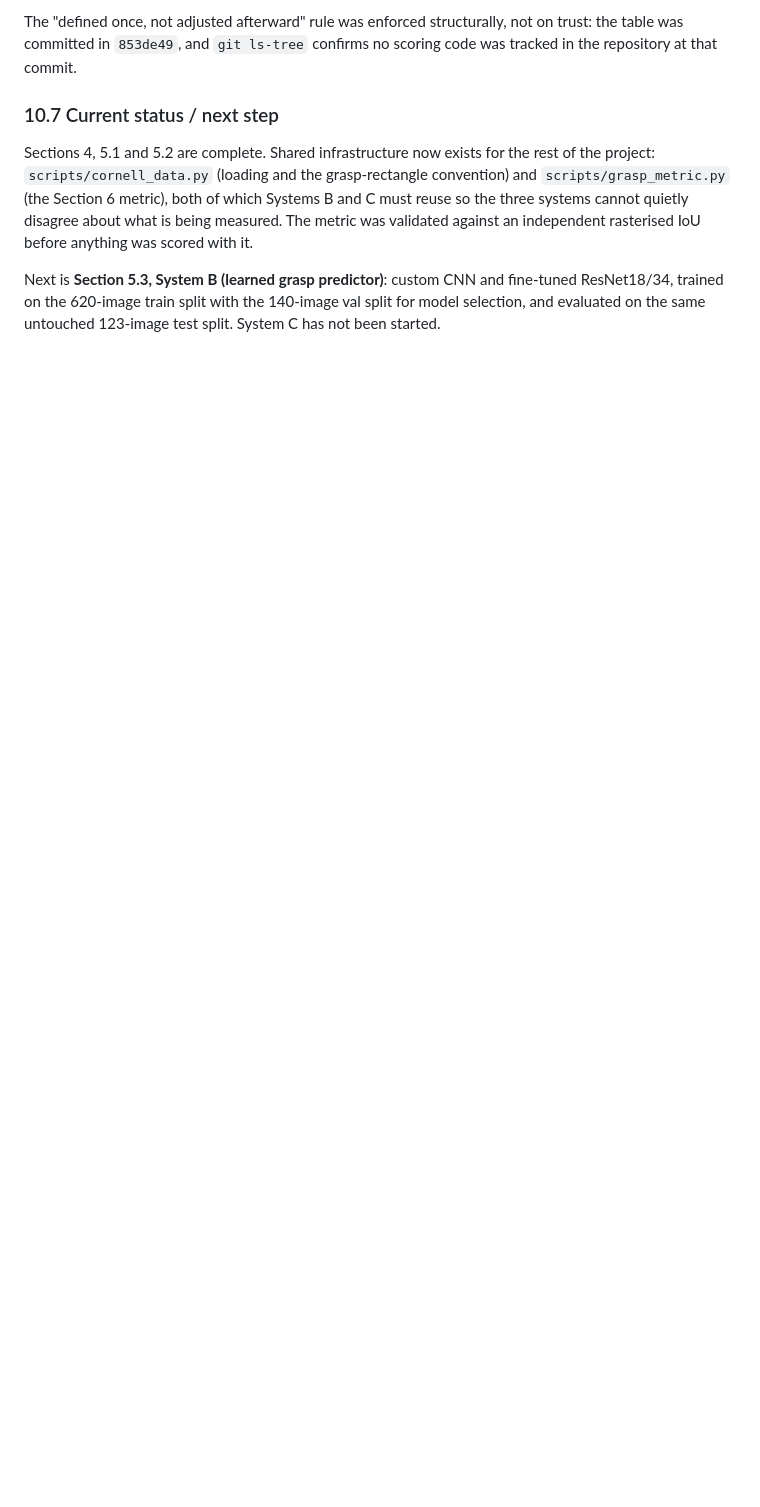
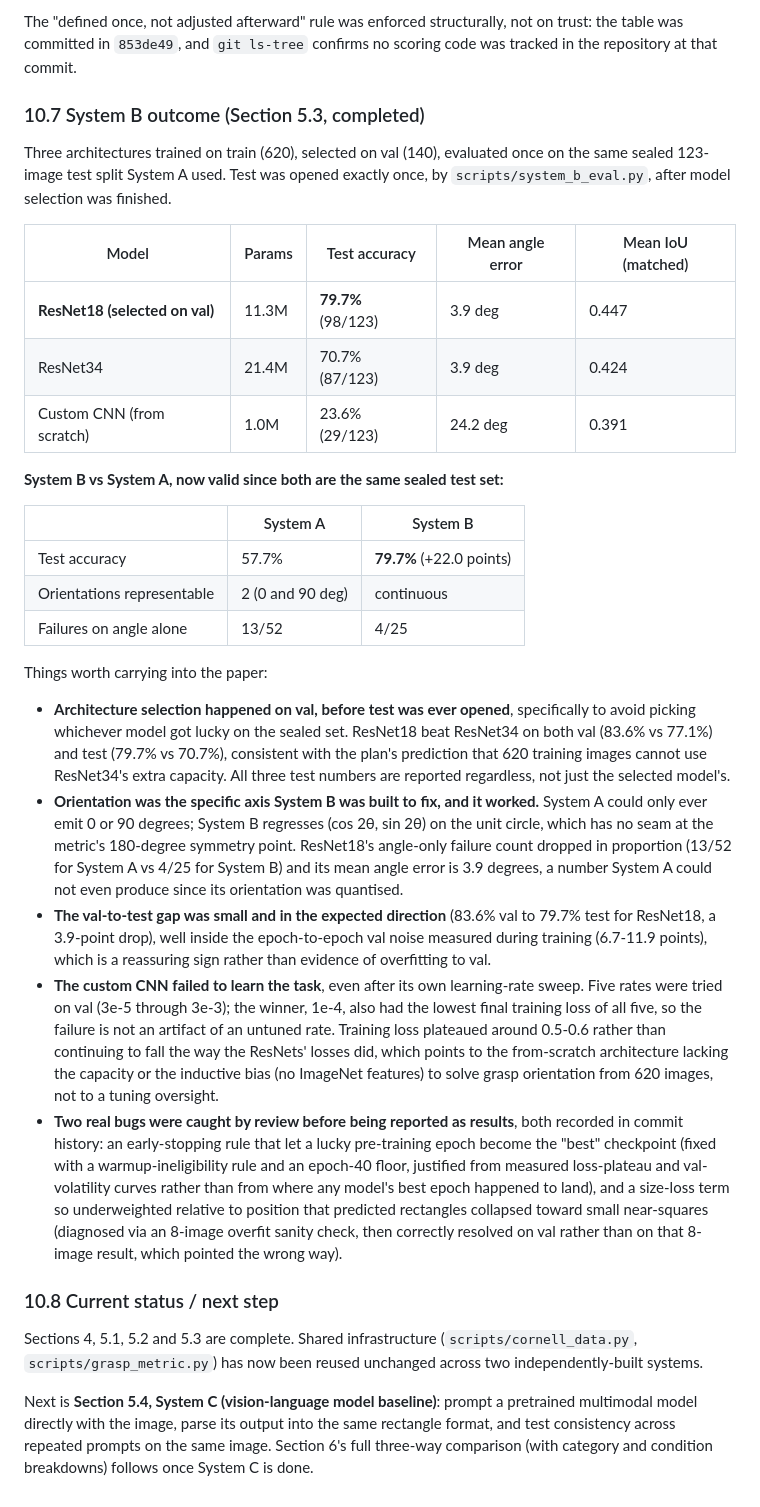
Before and after one commit to anishtalla27/Vision-Based-Grasping, a Markdown page: source_of_truth.md, the part around the change. Drawn GitHub-style; blank space fills up the shorter version.

Commit message:
Record System B outcome in the spec (sections 10.7, 10.8)
Section 5.3 is complete. ResNet18, selected on val, scores 79.7% on the
sealed test split vs System A's 57.7% (+22.0 points), the first valid
comparison between the two since both are now measured on the same
untouched test set. Documents the val-selection discipline, why the
orientation fix specifically worked (angle-only failures 13/52 for
System A vs 4/25 for System B), the small and expected val-to-test gap,
the custom CNN's genuine failure to learn even after its own tuned
learning rate, and the two real bugs caught by review before being
reported as results.

Next step updated to section 5.4, System C.

Co-Authored-By: Claude Opus 5 <noreply@anthropic.com>

```diff
--- a/source_of_truth.md
+++ b/source_of_truth.md
@@ -226,8 +226,34 @@ Things worth carrying into the paper:
 
 The "defined once, not adjusted afterward" rule was enforced structurally, not on trust: the table was committed in `853de49`, and `git ls-tree` confirms no scoring code was tracked in the repository at that commit.
 
-### 10.7 Current status / next step
+### 10.7 System B outcome (Section 5.3, completed)
 
-Sections 4, 5.1 and 5.2 are complete. Shared infrastructure now exists for the rest of the project: `scripts/cornell_data.py` (loading and the grasp-rectangle convention) and `scripts/grasp_metric.py` (the Section 6 metric), both of which Systems B and C must reuse so the three systems cannot quietly disagree about what is being measured. The metric was validated against an independent rasterised IoU before anything was scored with it.
+Three architectures trained on train (620), selected on val (140), evaluated once on the same sealed 123-image test split System A used. Test was opened exactly once, by `scripts/system_b_eval.py`, after model selection was finished.
 
-Next is **Section 5.3, System B (learned grasp predictor)**: custom CNN and fine-tuned ResNet18/34, trained on the 620-image train split with the 140-image val split for model selection, and evaluated on the same untouched 123-image test split. System C has not been started.
+| Model | Params | Test accuracy | Mean angle error | Mean IoU (matched) |
+|---|---|---|---|---|
+| **ResNet18 (selected on val)** | 11.3M | **79.7%** (98/123) | 3.9 deg | 0.447 |
+| ResNet34 | 21.4M | 70.7% (87/123) | 3.9 deg | 0.424 |
+| Custom CNN (from scratch) | 1.0M | 23.6% (29/123) | 24.2 deg | 0.391 |
+
+**System B vs System A, now valid since both are the same sealed test set:**
+
+| | System A | System B |
+|---|---|---|
+| Test accuracy | 57.7% | **79.7%** (+22.0 points) |
+| Orientations representable | 2 (0 and 90 deg) | continuous |
+| Failures on angle alone | 13/52 | 4/25 |
+
+Things worth carrying into the paper:
+
+- **Architecture selection happened on val, before test was ever opened**, specifically to avoid picking whichever model got lucky on the sealed set. ResNet18 beat ResNet34 on both val (83.6% vs 77.1%) and test (79.7% vs 70.7%), consistent with the plan's prediction that 620 training images cannot use ResNet34's extra capacity. All three test numbers are reported regardless, not just the selected model's.
+- **Orientation was the specific axis System B was built to fix, and it worked.** System A could only ever emit 0 or 90 degrees; System B regresses (cos 2θ, sin 2θ) on the unit circle, which has no seam at the metric's 180-degree symmetry point. ResNet18's angle-only failure count dropped in proportion (13/52 for System A vs 4/25 for System B) and its mean angle error is 3.9 degrees, a number System A could not even produce since its orientation was quantised.
+- **The val-to-test gap was small and in the expected direction** (83.6% val to 79.7% test for ResNet18, a 3.9-point drop), well inside the epoch-to-epoch val noise measured during training (6.7-11.9 points), which is a reassuring sign rather than evidence of overfitting to val.
+- **The custom CNN failed to learn the task**, even after its own learning-rate sweep. Five rates were tried on val (3e-5 through 3e-3); the winner, 1e-4, also had the lowest final training loss of all five, so the failure is not an artifact of an untuned rate. Training loss plateaued around 0.5-0.6 rather than continuing to fall the way the ResNets' losses did, which points to the from-scratch architecture lacking the capacity or the inductive bias (no ImageNet features) to solve grasp orientation from 620 images, not to a tuning oversight.
+- **Two real bugs were caught by review before being reported as results**, both recorded in commit history: an early-stopping rule that let a lucky pre-training epoch become the "best" checkpoint (fixed with a warmup-ineligibility rule and an epoch-40 floor, justified from measured loss-plateau and val-volatility curves rather than from where any model's best epoch happened to land), and a size-loss term so underweighted relative to position that predicted rectangles collapsed toward small near-squares (diagnosed via an 8-image overfit sanity check, then correctly resolved on val rather than on that 8-image result, which pointed the wrong way).
+
+### 10.8 Current status / next step
+
+Sections 4, 5.1, 5.2 and 5.3 are complete. Shared infrastructure (`scripts/cornell_data.py`, `scripts/grasp_metric.py`) has now been reused unchanged across two independently-built systems.
+
+Next is **Section 5.4, System C (vision-language model baseline)**: prompt a pretrained multimodal model directly with the image, parse its output into the same rectangle format, and test consistency across repeated prompts on the same image. Section 6's full three-way comparison (with category and condition breakdowns) follows once System C is done.
```
